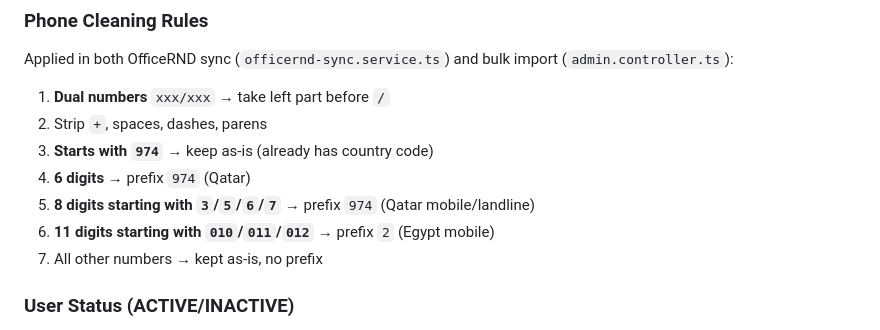
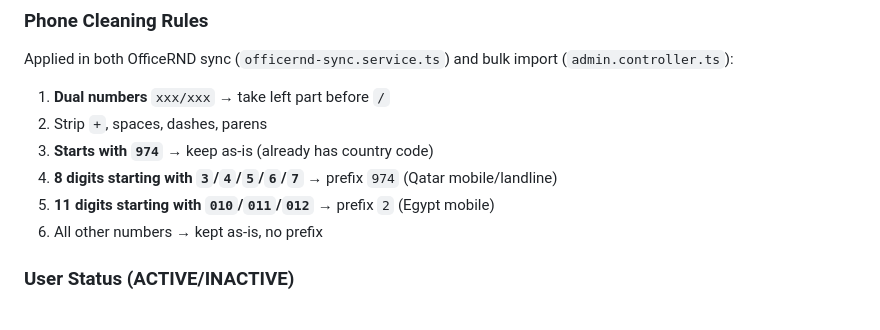
Before and after one commit to dev-noaman/arafatvisitor, a Markdown page: CLAUDE.md, the part around the change. Drawn GitHub-style.

Commit message:
docs: update CLAUDE.md phone rules — remove 6-digit, add landline 4
Co-Authored-By: Claude Opus 4.6 <noreply@anthropic.com>

```diff
--- a/CLAUDE.md
+++ b/CLAUDE.md
@@ -317,10 +317,9 @@ Applied in both OfficeRND sync (`officernd-sync.service.ts`) and bulk import (`a
 1. **Dual numbers** `xxx/xxx` → take left part before `/`
 2. Strip `+`, spaces, dashes, parens
 3. **Starts with `974`** → keep as-is (already has country code)
-4. **6 digits** → prefix `974` (Qatar)
-5. **8 digits starting with `3`/`5`/`6`/`7`** → prefix `974` (Qatar mobile/landline)
-6. **11 digits starting with `010`/`011`/`012`** → prefix `2` (Egypt mobile)
-7. All other numbers → kept as-is, no prefix
+4. **8 digits starting with `3`/`4`/`5`/`6`/`7`** → prefix `974` (Qatar mobile/landline)
+5. **11 digits starting with `010`/`011`/`012`** → prefix `2` (Egypt mobile)
+6. All other numbers → kept as-is, no prefix
 
 ### User Status (ACTIVE/INACTIVE)
 - User model has `status` field (default: `ACTIVE`)
```
